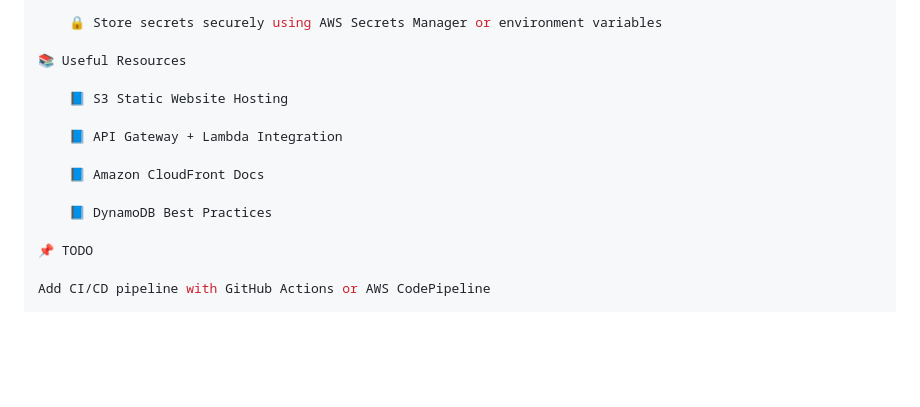
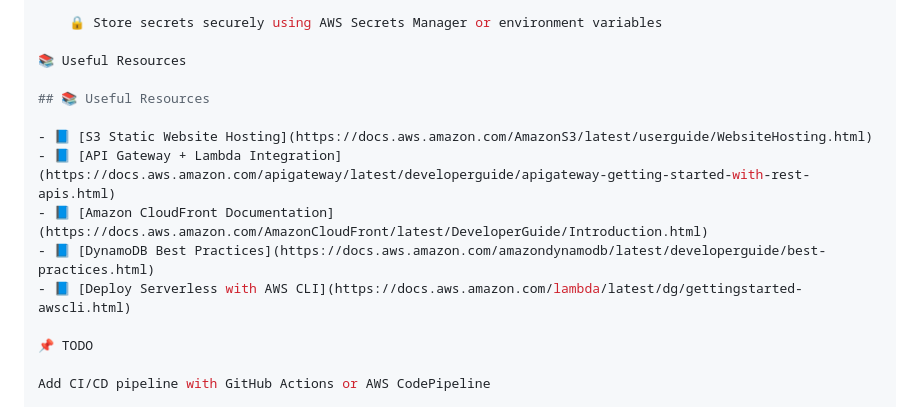
Before and after one commit to newthiesco/aws-serverless-app, a Markdown page: README.md, the part around the change. Drawn GitHub-style; blank space fills up the shorter version.

Commit message:
Initial commit

```diff
--- a/README.md
+++ b/README.md
@@ -115,13 +115,13 @@ Create a CloudFront distribution:
 
 📚 Useful Resources
 
-    📘 S3 Static Website Hosting
+## 📚 Useful Resources
 
-    📘 API Gateway + Lambda Integration
-
-    📘 Amazon CloudFront Docs
-
-    📘 DynamoDB Best Practices
+- 📘 [S3 Static Website Hosting](https://docs.aws.amazon.com/AmazonS3/latest/userguide/WebsiteHosting.html)
+- 📘 [API Gateway + Lambda Integration](https://docs.aws.amazon.com/apigateway/latest/developerguide/apigateway-getting-started-with-rest-apis.html)
+- 📘 [Amazon CloudFront Documentation](https://docs.aws.amazon.com/AmazonCloudFront/latest/DeveloperGuide/Introduction.html)
+- 📘 [DynamoDB Best Practices](https://docs.aws.amazon.com/amazondynamodb/latest/developerguide/best-practices.html)
+- 📘 [Deploy Serverless with AWS CLI](https://docs.aws.amazon.com/lambda/latest/dg/gettingstarted-awscli.html)
 
 📌 TODO
 
```
